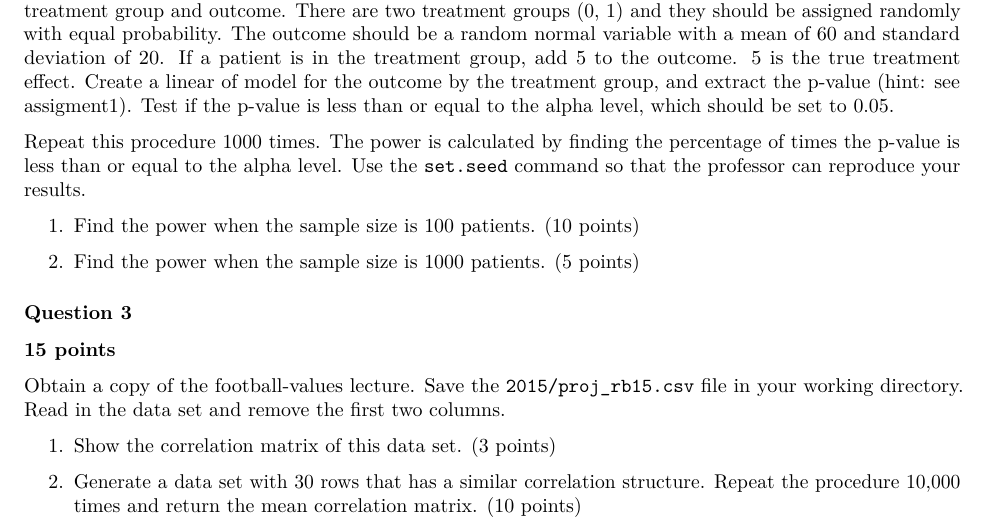
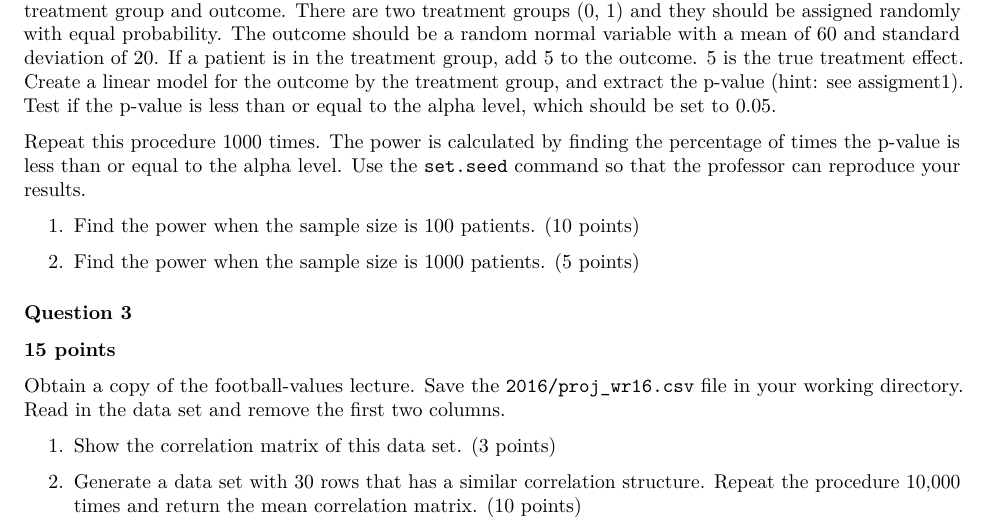
Before and after one commit to fonnesbeck/Bios6301, an R Markdown document (homework/assignment3.rmd): part of page 1 of 3, cut so that both start at the same text. Rendered offline with R 4.5, knitr and Pandoc, then LaTeX, with nearby package versions.

Commit message:
Update assignment3.rmd

```diff
--- a/homework/assignment3.rmd
+++ b/homework/assignment3.rmd
@@ -36,7 +36,7 @@ There are two treatment groups (0, 1) and they should be assigned
 randomly with equal probability.  The outcome should be a random normal
 variable with a mean of 60 and standard deviation of 20.  If a patient
 is in the treatment group, add 5 to the outcome.  5 is the true
-treatment effect.  Create a linear of model for the outcome by the
+treatment effect.  Create a linear model for the outcome by the
 treatment group, and extract the p-value (hint: see assigment1).
 Test if the p-value is less than or equal to the alpha level, which
 should be set to 0.05.
@@ -55,7 +55,7 @@ your results.
 **15 points**
 
 Obtain a copy of the [football-values lecture](https://github.com/couthcommander/football-values).
-Save the `2015/proj_rb15.csv` file in your working directory.  Read
+Save the `2016/proj_wr16.csv` file in your working directory.  Read
 in the data set and remove the first two columns.
 
 1. Show the correlation matrix of this data set. (3 points)
```
